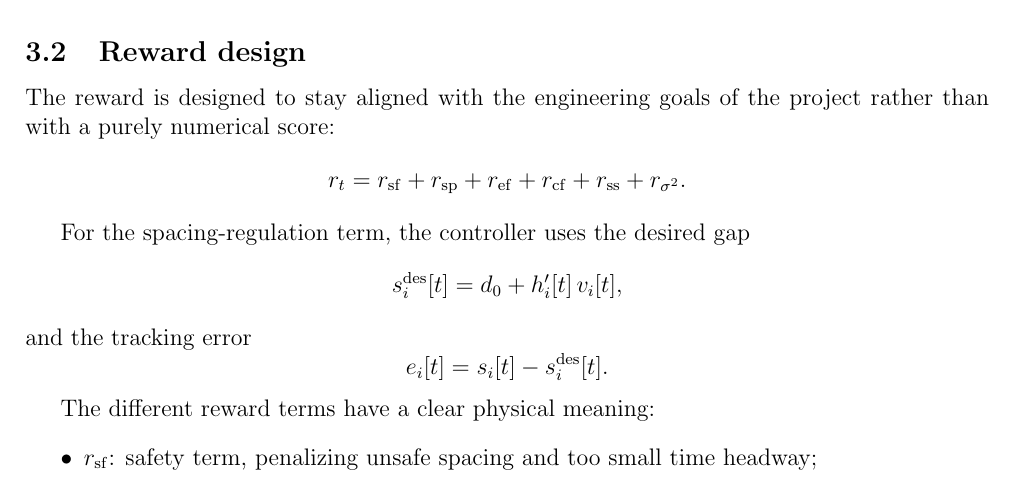
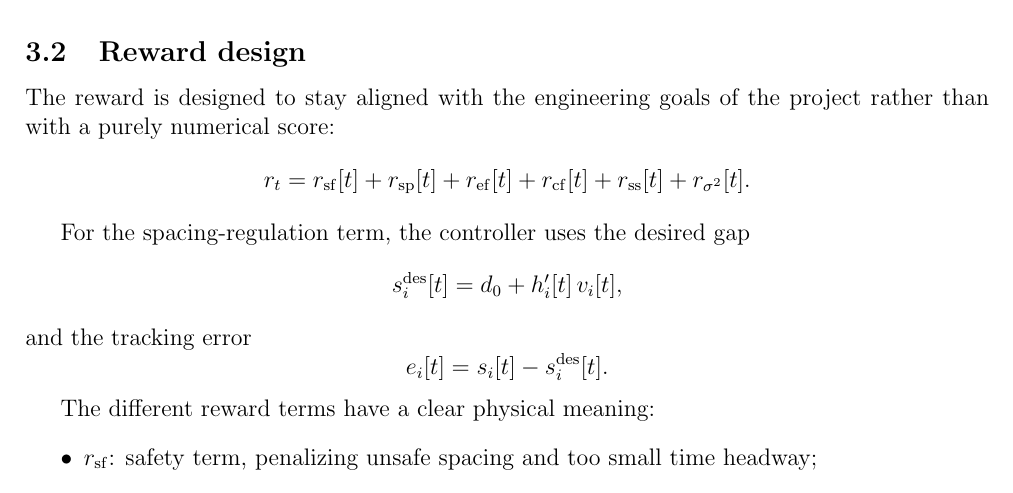
Before and after one commit to rvfamaestre/p22-comparison, a LaTeX document (mid-report/main.tex, which reads mid-report/sections/reinforcement_learning.tex): part of page 7 of 13, cut so that both start at the same text. Compiled offline with pdfLaTeX.

Commit message:
good enough

```diff
--- a/mid-report/sections/reinforcement_learning.tex
+++ b/mid-report/sections/reinforcement_learning.tex
@@ -38,7 +38,7 @@ where $\alpha_i^{rule}(t)$ is the baseline headway scaling provided by the rule-
 
 The reward is designed to stay aligned with the engineering goals of the project rather than with a purely numerical score:
 \[
-r_t = r_{\mathrm{sf}} + r_{\mathrm{sp}} + r_{\mathrm{ef}} + r_{\mathrm{cf}} + r_{\mathrm{ss}} + r_{\sigma^2}.
+r_t = r_{\mathrm{sf}}[t] + r_{\mathrm{sp}}[t] + r_{\mathrm{ef}}[t] + r_{\mathrm{cf}}[t] + r_{\mathrm{ss}}[t] + r_{\sigma^2}[t].
 \]
 
 For the spacing-regulation term, the controller uses the desired gap
```
Also changed, not shown: mid-report/main.pdf, 3 other files.
